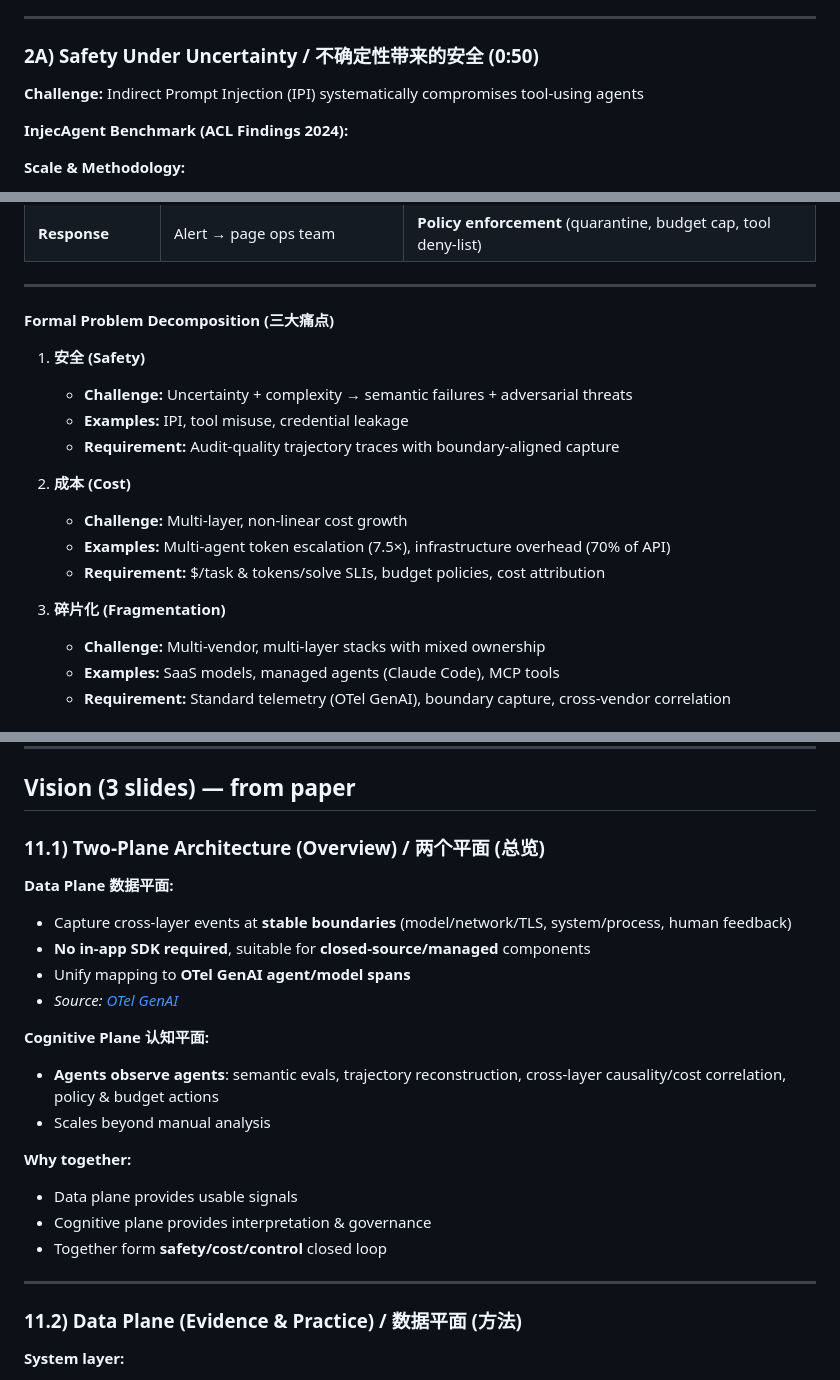
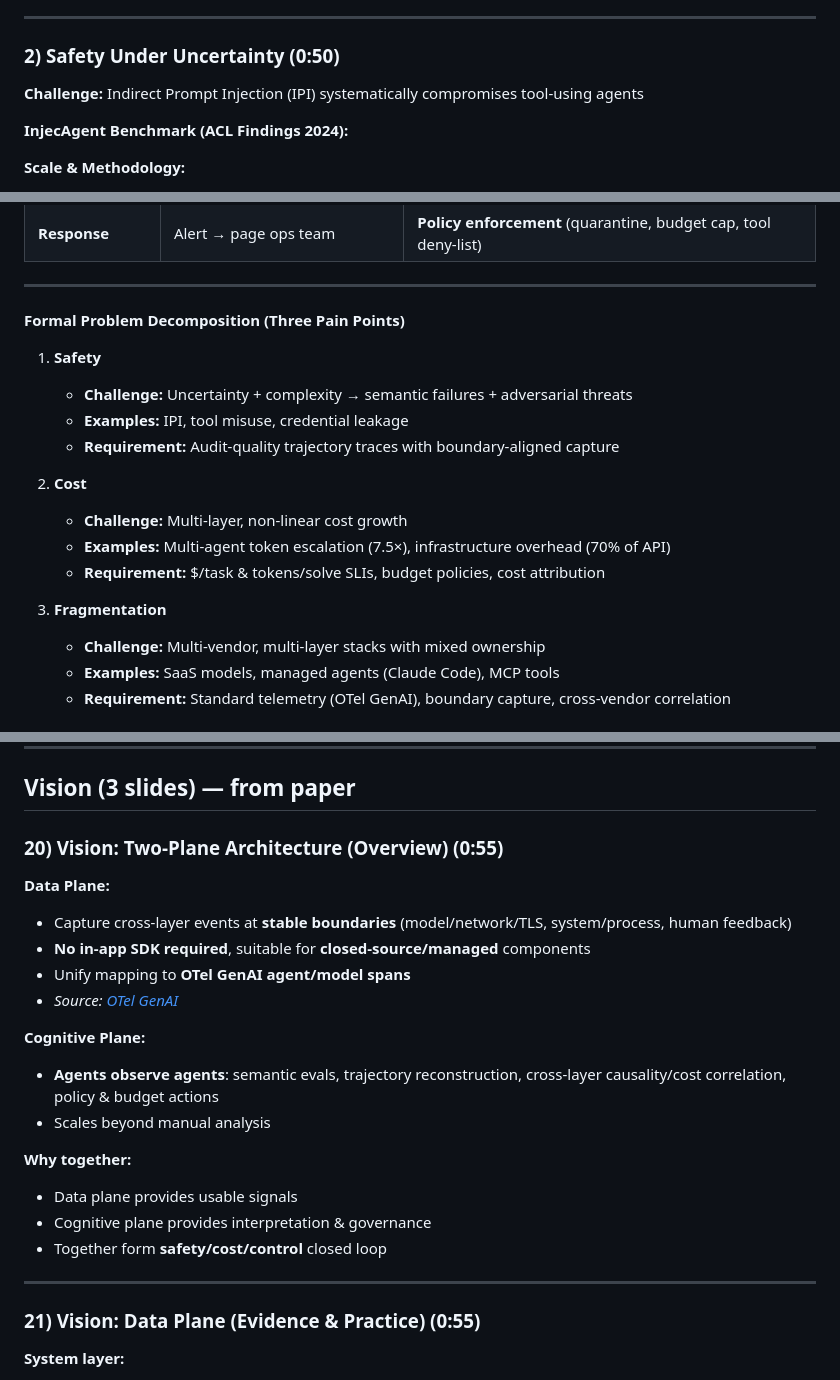
Before and after one commit to yunwei37/AI-Agent-observability-paper, a Markdown page: survey-slides/15min-talk-reframed.md, 3 parts joined by grey strips. Drawn GitHub-style.

```diff
--- a/survey-slides/15min-talk-reframed.md
+++ b/survey-slides/15min-talk-reframed.md
@@ -98,7 +91,7 @@
 
 ---
 
-### 2A) Safety Under Uncertainty / 不确定性带来的安全 (0:50)
+### 2) Safety Under Uncertainty (0:50)
 
 **Challenge:** Indirect Prompt Injection (IPI) systematically compromises tool-using agents
 
@@ -343,19 +336,19 @@ Agent observability is the capability to:
 
 ---
 
-**Formal Problem Decomposition (三大痛点)**
+**Formal Problem Decomposition (Three Pain Points)**
 
-1. **安全 (Safety)**
+1. **Safety**
    - **Challenge:** Uncertainty + complexity → semantic failures + adversarial threats
    - **Examples:** IPI, tool misuse, credential leakage
    - **Requirement:** Audit-quality trajectory traces with boundary-aligned capture
 
-2. **成本 (Cost)**
+2. **Cost**
    - **Challenge:** Multi-layer, non-linear cost growth
    - **Examples:** Multi-agent token escalation (7.5×), infrastructure overhead (70% of API)
    - **Requirement:** $/task & tokens/solve SLIs, budget policies, cost attribution
 
-3. **碎片化 (Fragmentation)**
+3. **Fragmentation**
    - **Challenge:** Multi-vendor, multi-layer stacks with mixed ownership
    - **Examples:** SaaS models, managed agents (Claude Code), MCP tools
    - **Requirement:** Standard telemetry (OTel GenAI), boundary capture, cross-vendor correlation
@@ -920,15 +913,15 @@ Agent observability is the capability to:
 
 ## Vision (3 slides) — from paper
 
-### 11.1) Two-Plane Architecture (Overview) / 两个平面 (总览)
+### 20) Vision: Two-Plane Architecture (Overview) (0:55)
 
-**Data Plane 数据平面:**
+**Data Plane:**
 - Capture cross-layer events at **stable boundaries** (model/network/TLS, system/process, human feedback)
 - **No in-app SDK required**, suitable for **closed-source/managed** components
 - Unify mapping to **OTel GenAI agent/model spans**
 - *Source: [OTel GenAI](https://opentelemetry.io/docs/specs/semconv/gen-ai/)*
 
-**Cognitive Plane 认知平面:**
+**Cognitive Plane:**
 - **Agents observe agents**: semantic evals, trajectory reconstruction, cross-layer causality/cost correlation, policy & budget actions
 - Scales beyond manual analysis
 
@@ -939,7 +932,7 @@ Agent observability is the capability to:
 
 ---
 
-### 11.2) Data Plane (Evidence & Practice) / 数据平面 (方法)
+### 21) Vision: Data Plane (Evidence & Practice) (0:55)
 
 **System layer:**
 - Process/file/subprocess captured by **Tetragon** (eBPF tool)
```
Also changed, not shown: other parts of survey-slides/15min-talk-reframed.md (+59 -66 lines).
